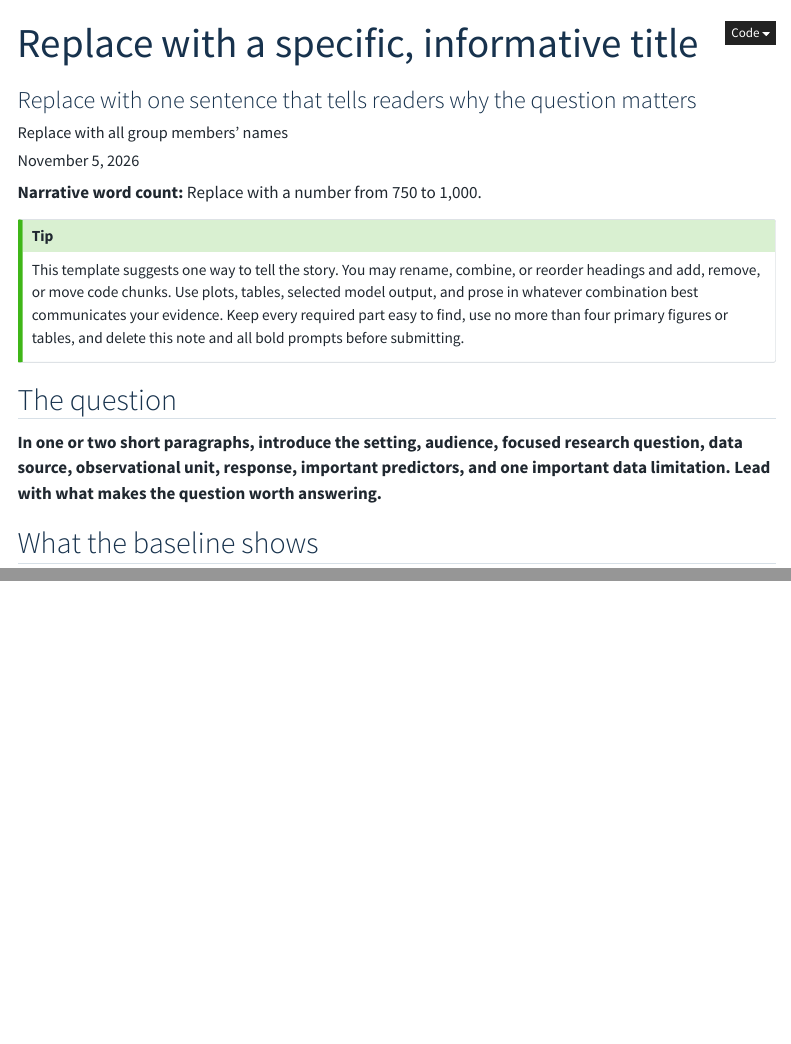
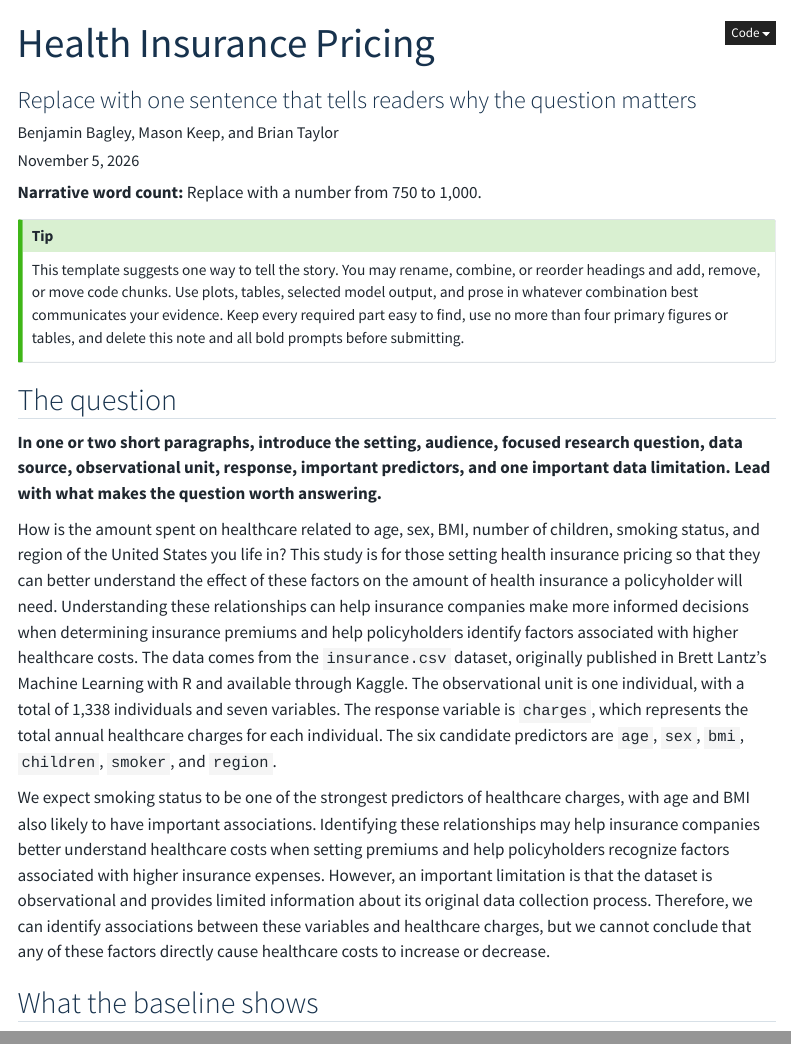
Before and after one commit to Sparked3/health-insurance-pricing, a Quarto document (index.qmd): the page in a window 1100 px wide, from its top, and a second part further down, joined at a grey line. Rendered offline with R 4.5, knitr and Pandoc in place of Quarto, with nearby package versions; menus at the side of the page are left out.

Commit message:
Update index.qmd

```diff
--- a/index.qmd
+++ b/index.qmd
@@ -1,9 +1,9 @@
 ---
-title: "Replace with a specific, informative title"
+title: "Health Insurance Pricing"
 subtitle: "Replace with one sentence that tells readers why the question matters"
-author: "Replace with all group members' names"
+author: "Benjamin Bagley, Mason Keep, and Brian Taylor"
 date: last-modified
-description: "Replace with a brief description for link previews."
+description: "A multiple linear regression approach to analyzing factors affecting health insurance costs for individuals."
 ---
 
 **Narrative word count:** Replace with a number from 750 to 1,000.
@@ -15,6 +15,10 @@ This template suggests one way to tell the story. You may rename, combine, or re
 ## The question
 
 **In one or two short paragraphs, introduce the setting, audience, focused research question, data source, observational unit, response, important predictors, and one important data limitation. Lead with what makes the question worth answering.**
+
+How is the amount spent on healthcare related to age, sex, BMI, number of children, smoking status, and region of the United States you life in? This study is for those setting health insurance pricing so that they can better understand the effect of these factors on the amount of health insurance a policyholder will need. Understanding these relationships can help insurance companies make more informed decisions when determining insurance premiums and help policyholders identify factors associated with higher healthcare costs. The data comes from the `insurance.csv` dataset, originally published in Brett Lantz’s Machine Learning with R and available through Kaggle. The observational unit is one individual, with a total of 1,338 individuals and seven variables. The response variable is `charges`, which represents the total annual healthcare charges for each individual. The six candidate predictors are `age`, `sex`, `bmi`, `children`, `smoker`, and `region`.
+
+We expect smoking status to be one of the strongest predictors of healthcare charges, with age and BMI also likely to have important associations. Identifying these relationships may help insurance companies better understand healthcare costs when setting premiums and help policyholders recognize factors associated with higher insurance expenses. However, an important limitation is that the dataset is observational and provides limited information about its original data collection process. Therefore, we can identify associations between these variables and healthcare charges, but we cannot conclude that any of these factors directly cause healthcare costs to increase or decrease.
 
 ## What the baseline shows
 
```
